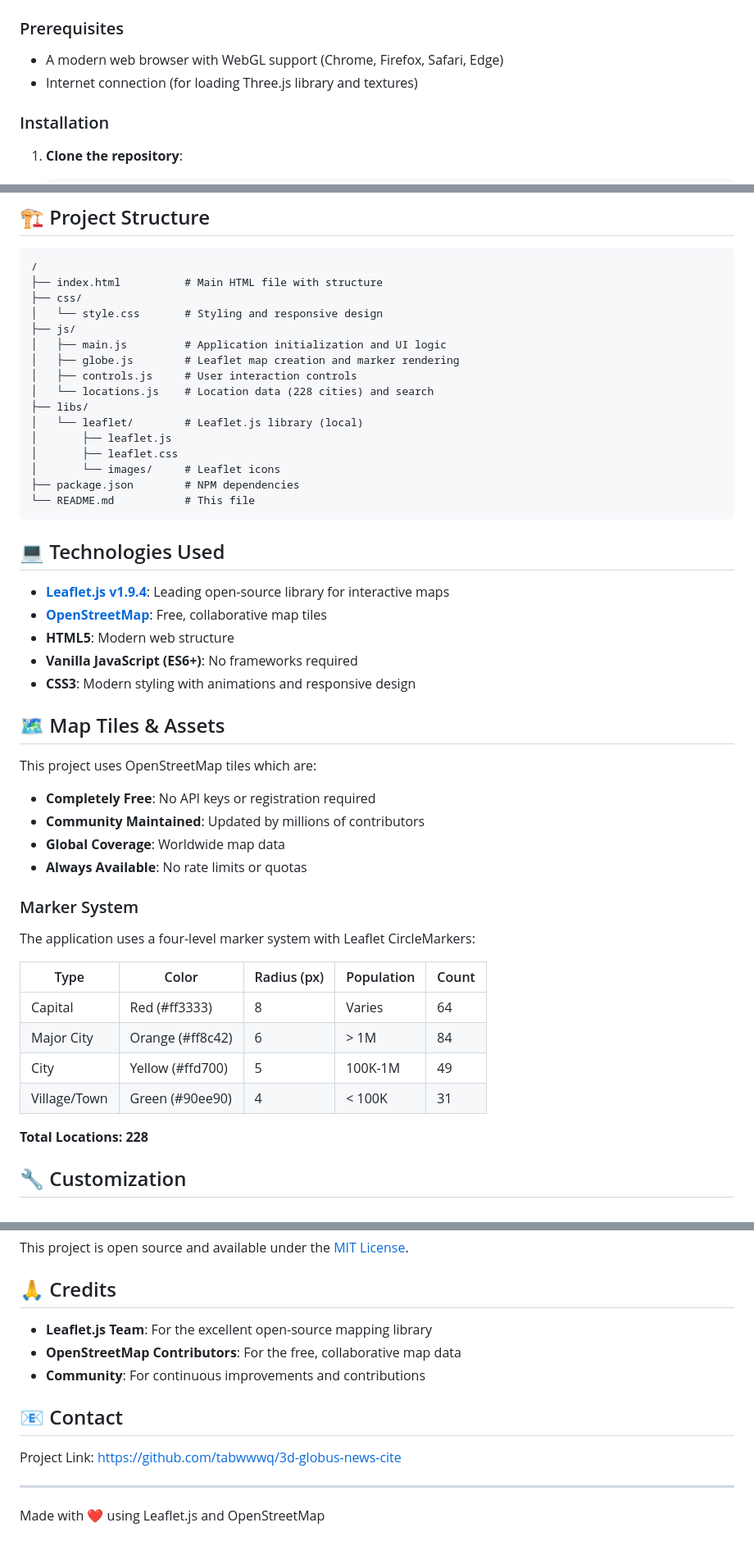
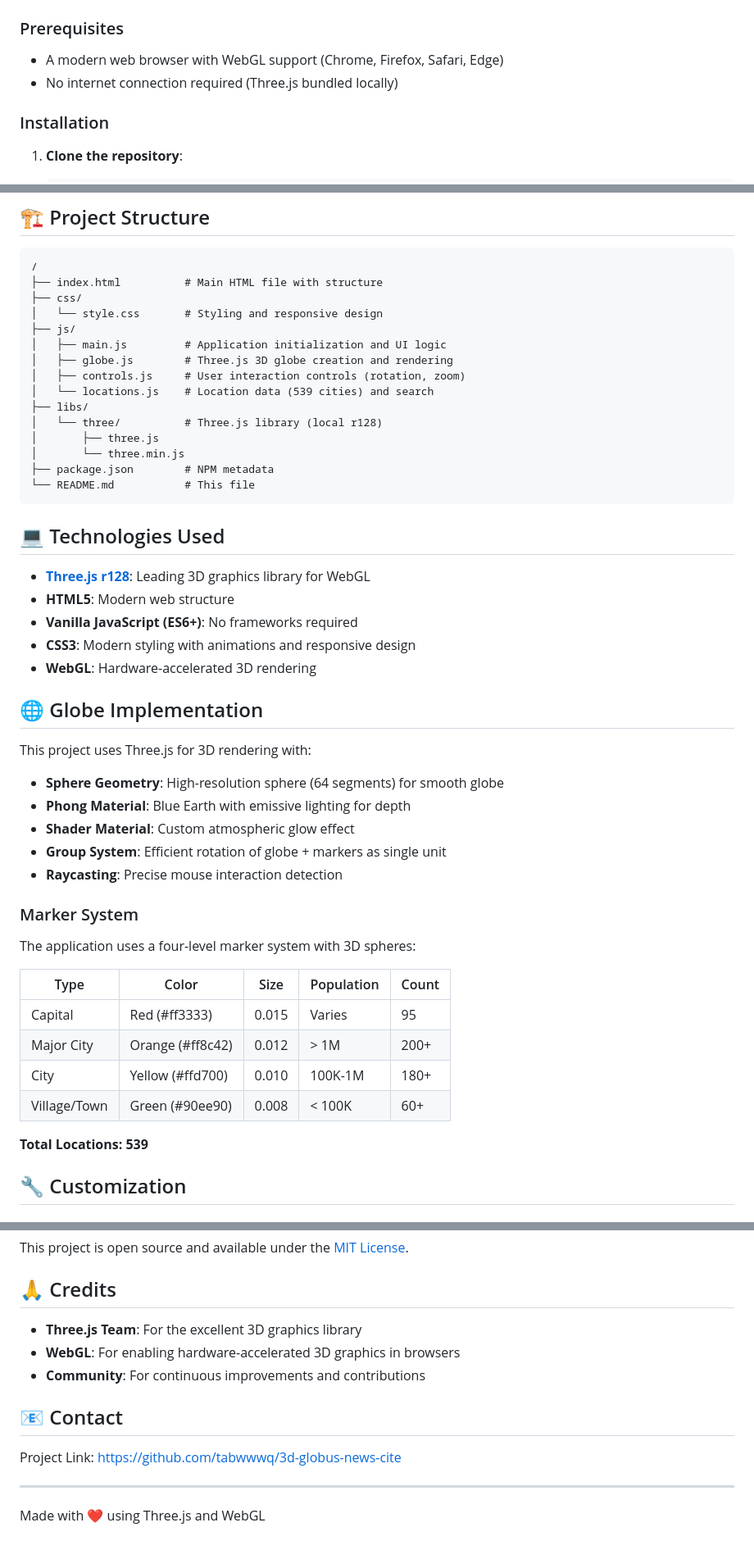
Before and after one commit to tabwwwq/3d-globus-news-cite, a Markdown page: README.md, 3 parts joined by grey strips. Shown at 82% size. Rendered like a GitHub page.

Commit message:
Update README.md for 3D globe with Three.js
Co-authored-by: tabwwwq <128400615+tabwwwq@users.noreply.github.com>

````diff
--- a/README.md
+++ b/README.md
@@ -54,7 +56,7 @@ An interactive 2D world map built with Leaflet.js and OpenStreetMap that allows
 
 ### Prerequisites
 - A modern web browser with WebGL support (Chrome, Firefox, Safari, Edge)
-- Internet connection (for loading Three.js library and textures)
+- No internet connection required (Three.js bundled locally)
 
 ### Installation
 
@@ -124,46 +126,46 @@ This project uses vanilla JavaScript and loads Three.js from a CDN, so no build
 │   └── style.css       # Styling and responsive design
 ├── js/
 │   ├── main.js         # Application initialization and UI logic
-│   ├── globe.js        # Leaflet map creation and marker rendering
-│   ├── controls.js     # User interaction controls
-│   └── locations.js    # Location data (228 cities) and search
+│   ├── globe.js        # Three.js 3D globe creation and rendering
+│   ├── controls.js     # User interaction controls (rotation, zoom)
+│   └── locations.js    # Location data (539 cities) and search
 ├── libs/
-│   └── leaflet/        # Leaflet.js library (local)
-│       ├── leaflet.js
-│       ├── leaflet.css
-│       └── images/     # Leaflet icons
-├── package.json        # NPM dependencies
+│   └── three/          # Three.js library (local r128)
+│       ├── three.js
+│       └── three.min.js
+├── package.json        # NPM metadata
 └── README.md           # This file
 ```
 
 ## 💻 Technologies Used
 
-- **[Leaflet.js v1.9.4](https://leafletjs.com/)**: Leading open-source library for interactive maps
-- **[OpenStreetMap](https://www.openstreetmap.org/)**: Free, collaborative map tiles
+- **[Three.js r128](https://threejs.org/)**: Leading 3D graphics library for WebGL
 - **HTML5**: Modern web structure
 - **Vanilla JavaScript (ES6+)**: No frameworks required
 - **CSS3**: Modern styling with animations and responsive design
+- **WebGL**: Hardware-accelerated 3D rendering
 
-## 🗺️ Map Tiles & Assets
+## 🌐 Globe Implementation
 
-This project uses OpenStreetMap tiles which are:
-- **Completely Free**: No API keys or registration required
-- **Community Maintained**: Updated by millions of contributors
-- **Global Coverage**: Worldwide map data
-- **Always Available**: No rate limits or quotas
+This project uses Three.js for 3D rendering with:
+- **Sphere Geometry**: High-resolution sphere (64 segments) for smooth globe
+- **Phong Material**: Blue Earth with emissive lighting for depth
+- **Shader Material**: Custom atmospheric glow effect
+- **Group System**: Efficient rotation of globe + markers as single unit
+- **Raycasting**: Precise mouse interaction detection
 
 ### Marker System
 
-The application uses a four-level marker system with Leaflet CircleMarkers:
+The application uses a four-level marker system with 3D spheres:
 
-| Type | Color | Radius (px) | Population | Count |
-|------|-------|------------|-----------|-------|
-| Capital | Red (#ff3333) | 8 | Varies | 64 |
-| Major City | Orange (#ff8c42) | 6 | > 1M | 84 |
-| City | Yellow (#ffd700) | 5 | 100K-1M | 49 |
-| Village/Town | Green (#90ee90) | 4 | < 100K | 31 |
+| Type | Color | Size | Population | Count |
+|------|-------|------|-----------|-------|
+| Capital | Red (#ff3333) | 0.015 | Varies | 95 |
+| Major City | Orange (#ff8c42) | 0.012 | > 1M | 200+ |
+| City | Yellow (#ffd700) | 0.010 | 100K-1M | 180+ |
+| Village/Town | Green (#90ee90) | 0.008 | < 100K | 60+ |
 
-**Total Locations: 228**
+**Total Locations: 539**
 
 ## 🔧 Customization
 
@@ -282,8 +285,8 @@ This project is open source and available under the [MIT License](LICENSE).
 
 ## 🙏 Credits
 
-- **Leaflet.js Team**: For the excellent open-source mapping library
-- **OpenStreetMap Contributors**: For the free, collaborative map data
+- **Three.js Team**: For the excellent 3D graphics library
+- **WebGL**: For enabling hardware-accelerated 3D graphics in browsers
 - **Community**: For continuous improvements and contributions
 
 ## 📧 Contact
@@ -292,4 +295,4 @@ Project Link: [https://github.com/tabwwwq/3d-globus-news-cite](https://github.co
 
 ---
 
-Made with ❤️ using Leaflet.js and OpenStreetMap
+Made with ❤️ using Three.js and WebGL
````
Also changed, not shown: other parts of README.md (+62 -59 lines).
